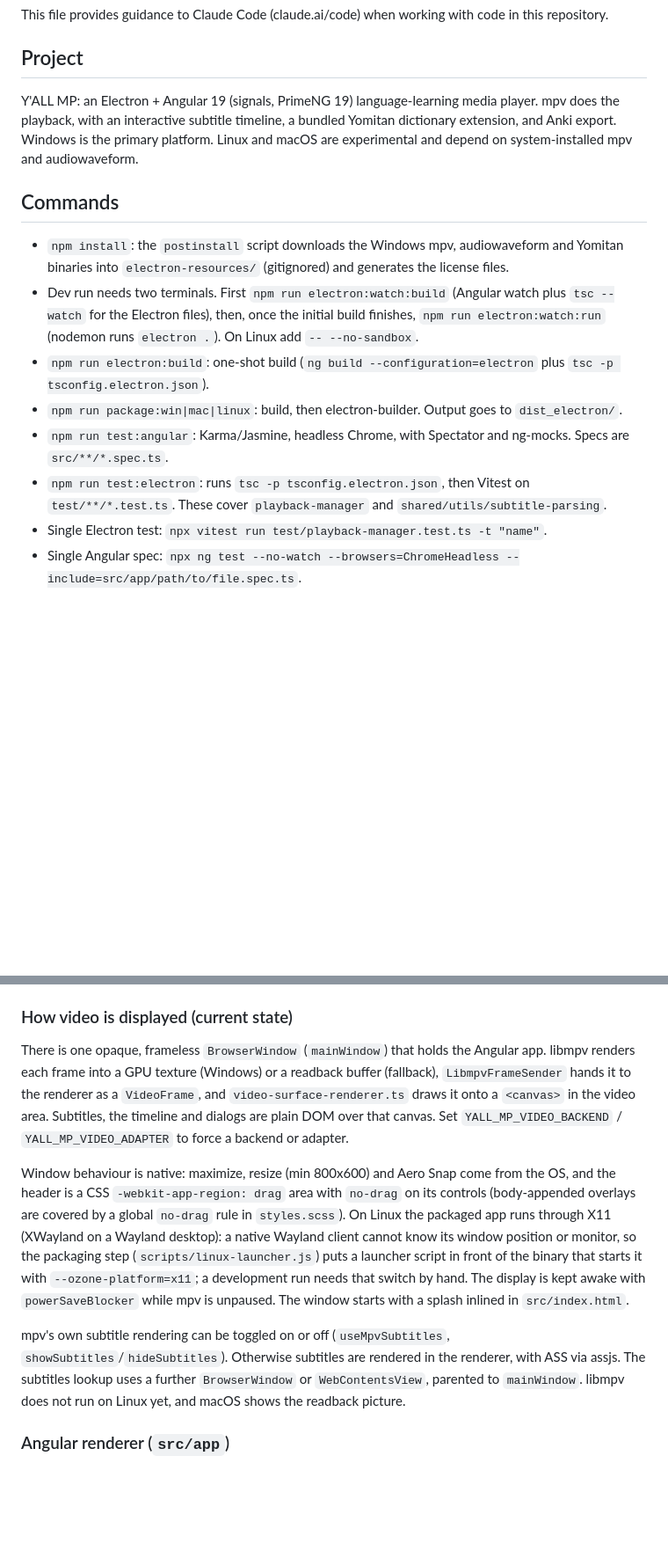
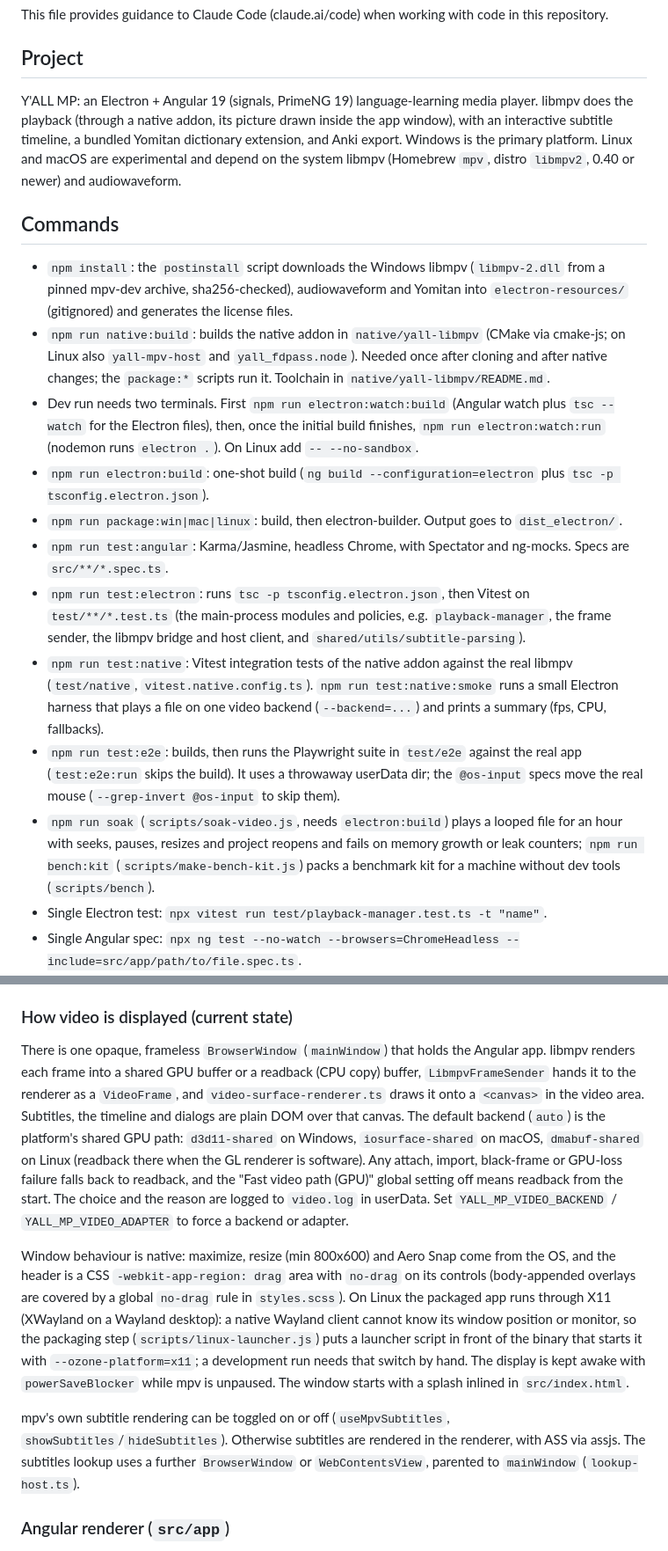
Before and after one commit to kgurniak91/yall-mp, a Markdown page: CLAUDE.md, 2 parts joined by grey strips. Shown at 88% size. Drawn GitHub-style; blank space fills up the shorter version.

Commit message:
Bring CLAUDE.md up to date with libmpv on all three platforms
Co-Authored-By: Claude Opus 5.5 <noreply@anthropic.com>

```diff
--- a/CLAUDE.md
+++ b/CLAUDE.md
@@ -4,16 +4,20 @@ This file provides guidance to Claude Code (claude.ai/code) when working with co
 
 ## Project
 
-Y'ALL MP: an Electron + Angular 19 (signals, PrimeNG 19) language-learning media player. mpv does the playback, with an interactive subtitle timeline, a bundled Yomitan dictionary extension, and Anki export. Windows is the primary platform. Linux and macOS are experimental and depend on system-installed mpv and audiowaveform.
+Y'ALL MP: an Electron + Angular 19 (signals, PrimeNG 19) language-learning media player. libmpv does the playback (through a native addon, its picture drawn inside the app window), with an interactive subtitle timeline, a bundled Yomitan dictionary extension, and Anki export. Windows is the primary platform. Linux and macOS are experimental and depend on the system libmpv (Homebrew `mpv`, distro `libmpv2`, 0.40 or newer) and audiowaveform.
 
 ## Commands
 
-- `npm install`: the `postinstall` script downloads the Windows mpv, audiowaveform and Yomitan binaries into `electron-resources/` (gitignored) and generates the license files.
+- `npm install`: the `postinstall` script downloads the Windows libmpv (`libmpv-2.dll` from a pinned mpv-dev archive, sha256-checked), audiowaveform and Yomitan into `electron-resources/` (gitignored) and generates the license files.
+- `npm run native:build`: builds the native addon in `native/yall-libmpv` (CMake via cmake-js; on Linux also `yall-mpv-host` and `yall_fdpass.node`). Needed once after cloning and after native changes; the `package:*` scripts run it. Toolchain in `native/yall-libmpv/README.md`.
 - Dev run needs two terminals. First `npm run electron:watch:build` (Angular watch plus `tsc --watch` for the Electron files), then, once the initial build finishes, `npm run electron:watch:run` (nodemon runs `electron .`). On Linux add `-- --no-sandbox`.
 - `npm run electron:build`: one-shot build (`ng build --configuration=electron` plus `tsc -p tsconfig.electron.json`).
 - `npm run package:win|mac|linux`: build, then electron-builder. Output goes to `dist_electron/`.
 - `npm run test:angular`: Karma/Jasmine, headless Chrome, with Spectator and ng-mocks. Specs are `src/**/*.spec.ts`.
-- `npm run test:electron`: runs `tsc -p tsconfig.electron.json`, then Vitest on `test/**/*.test.ts`. These cover `playback-manager` and `shared/utils/subtitle-parsing`.
+- `npm run test:electron`: runs `tsc -p tsconfig.electron.json`, then Vitest on `test/**/*.test.ts` (the main-process modules and policies, e.g. `playback-manager`, the frame sender, the libmpv bridge and host client, and `shared/utils/subtitle-parsing`).
+- `npm run test:native`: Vitest integration tests of the native addon against the real libmpv (`test/native`, `vitest.native.config.ts`). `npm run test:native:smoke` runs a small Electron harness that plays a file on one video backend (`--backend=...`) and prints a summary (fps, CPU, fallbacks).
+- `npm run test:e2e`: builds, then runs the Playwright suite in `test/e2e` against the real app (`test:e2e:run` skips the build). It uses a throwaway userData dir; the `@os-input` specs move the real mouse (`--grep-invert @os-input` to skip them).
+- `npm run soak` (`scripts/soak-video.js`, needs `electron:build`) plays a looped file for an hour with seeks, pauses, resizes and project reopens and fails on memory growth or leak counters; `npm run bench:kit` (`scripts/make-bench-kit.js`) packs a benchmark kit for a machine without dev tools (`scripts/bench`).
 - Single Electron test: `npx vitest run test/playback-manager.test.ts -t "name"`.
 - Single Angular spec: `npx ng test --no-watch --browsers=ChromeHeadless --include=src/app/path/to/file.spec.ts`.
 - `npm run build:github-pages`: regenerates the `docs/` site from `github-pages/src` (Mustache templates) and `github-pages/locales/{en,pl}.json`. Edit the sources, not the generated `docs/*.html`.
@@ -34,11 +39,11 @@ A new main-process source file must be listed in that `include` list, and its ou
 
 ### How video is displayed (current state)
 
-There is one opaque, frameless `BrowserWindow` (`mainWindow`) that holds the Angular app. libmpv renders each frame into a GPU texture (Windows) or a readback buffer (fallback), `LibmpvFrameSender` hands it to the renderer as a `VideoFrame`, and `video-surface-renderer.ts` draws it onto a `<canvas>` in the video area. Subtitles, the timeline and dialogs are plain DOM over that canvas. Set `YALL_MP_VIDEO_BACKEND` / `YALL_MP_VIDEO_ADAPTER` to force a backend or adapter.
+There is one opaque, frameless `BrowserWindow` (`mainWindow`) that holds the Angular app. libmpv renders each frame into a shared GPU buffer or a readback (CPU copy) buffer, `LibmpvFrameSender` hands it to the renderer as a `VideoFrame`, and `video-surface-renderer.ts` draws it onto a `<canvas>` in the video area. Subtitles, the timeline and dialogs are plain DOM over that canvas. The default backend (`auto`) is the platform's shared GPU path: `d3d11-shared` on Windows, `iosurface-shared` on macOS, `dmabuf-shared` on Linux (readback there when the GL renderer is software). Any attach, import, black-frame or GPU-loss failure falls back to readback, and the "Fast video path (GPU)" global setting off means readback from the start. The choice and the reason are logged to `video.log` in userData. Set `YALL_MP_VIDEO_BACKEND` / `YALL_MP_VIDEO_ADAPTER` to force a backend or adapter.
 
 Window behaviour is native: maximize, resize (min 800x600) and Aero Snap come from the OS, and the header is a CSS `-webkit-app-region: drag` area with `no-drag` on its controls (body-appended overlays are covered by a global `no-drag` rule in `styles.scss`). On Linux the packaged app runs through X11 (XWayland on a Wayland desktop): a native Wayland client cannot know its window position or monitor, so the packaging step (`scripts/linux-launcher.js`) puts a launcher script in front of the binary that starts it with `--ozone-platform=x11`; a development run needs that switch by hand. The display is kept awake with `powerSaveBlocker` while mpv is unpaused. The window starts with a splash inlined in `src/index.html`.
 
-mpv's own subtitle rendering can be toggled on or off (`useMpvSubtitles`, `showSubtitles`/`hideSubtitles`). Otherwise subtitles are rendered in the renderer, with ASS via assjs. The subtitles lookup uses a further `BrowserWindow` or `WebContentsView`, parented to `mainWindow`. libmpv does not run on Linux yet, and macOS shows the readback picture.
+mpv's own subtitle rendering can be toggled on or off (`useMpvSubtitles`, `showSubtitles`/`hideSubtitles`). Otherwise subtitles are rendered in the renderer, with ASS via assjs. The subtitles lookup uses a further `BrowserWindow` or `WebContentsView`, parented to `mainWindow` (`lookup-host.ts`).
 
 ### Angular renderer (`src/app`)
 
```
Also changed, not shown: other parts of CLAUDE.md (+3 -2 lines).
